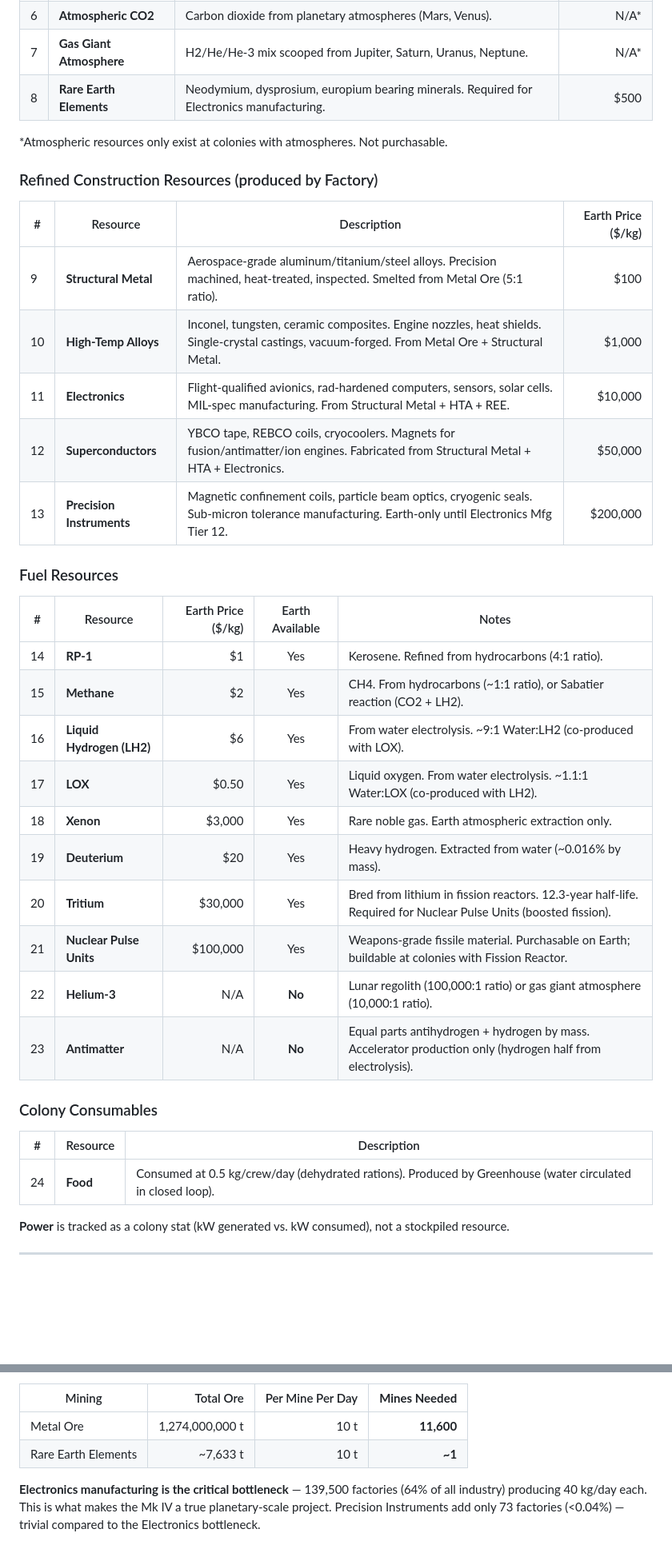
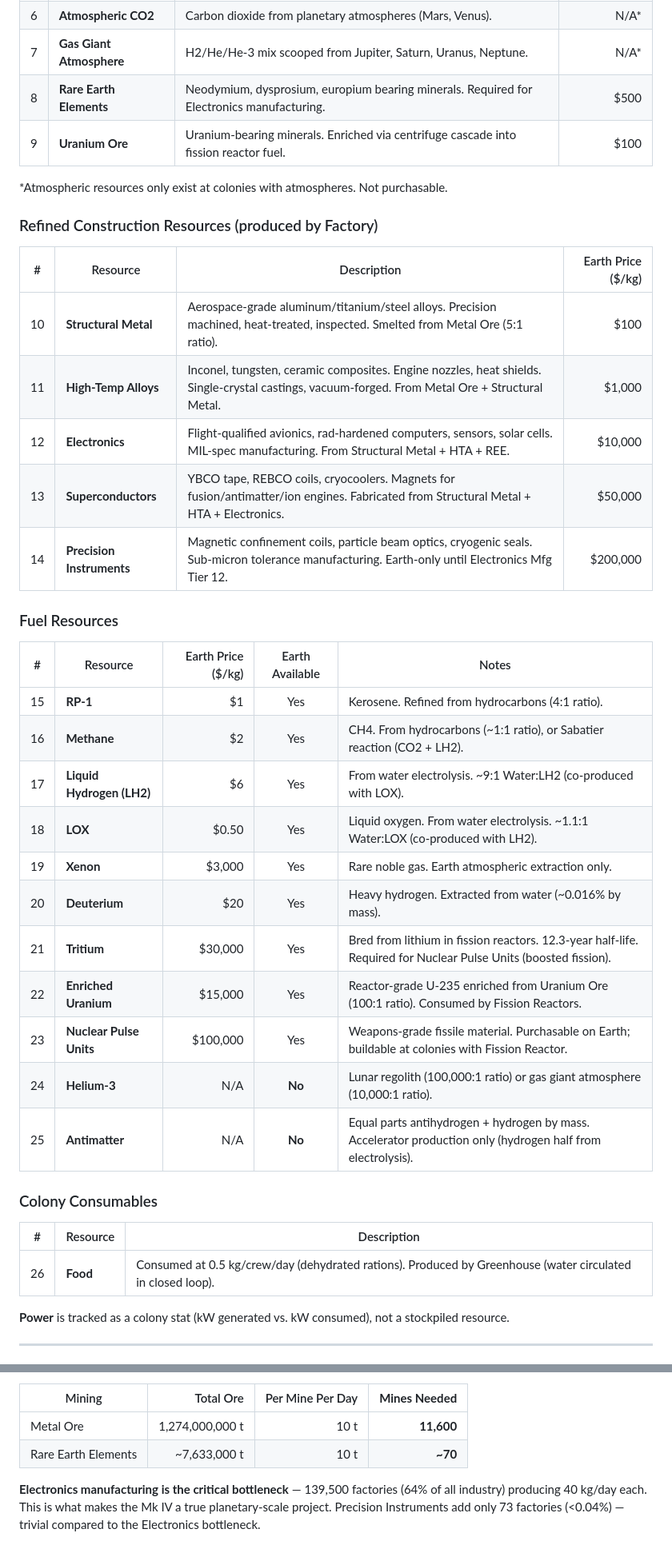
Before and after one commit to bengreff/space-game, a Markdown page: docs/colonies.md, 2 parts joined by grey strips. Shown at 80% size. Drawn GitHub-style; blank space fills up the shorter version.

```diff
--- a/docs/colonies.md
+++ b/docs/colonies.md
@@ -18,6 +18,7 @@ Every resource in the game. All quantities in **kg**.
 | 6 | **Atmospheric CO2** | Carbon dioxide from planetary atmospheres (Mars, Venus). | N/A* |
 | 7 | **Gas Giant Atmosphere** | H2/He/He-3 mix scooped from Jupiter, Saturn, Uranus, Neptune. | N/A* |
 | 8 | **Rare Earth Elements** | Neodymium, dysprosium, europium bearing minerals. Required for Electronics manufacturing. | $500 |
+| 9 | **Uranium Ore** | Uranium-bearing minerals. Enriched via centrifuge cascade into fission reactor fuel. | $100 |
 
 *Atmospheric resources only exist at colonies with atmospheres. Not purchasable.
 
@@ -25,32 +26,33 @@ Every resource in the game. All quantities in **kg**.
 
 | # | Resource | Description | Earth Price ($/kg) |
 |---|----------|-------------|-------------------:|
-| 9 | **Structural Metal** | Aerospace-grade aluminum/titanium/steel alloys. Precision machined, heat-treated, inspected. Smelted from Metal Ore (5:1 ratio). | $100 |
-| 10 | **High-Temp Alloys** | Inconel, tungsten, ceramic composites. Engine nozzles, heat shields. Single-crystal castings, vacuum-forged. From Metal Ore + Structural Metal. | $1,000 |
-| 11 | **Electronics** | Flight-qualified avionics, rad-hardened computers, sensors, solar cells. MIL-spec manufacturing. From Structural Metal + HTA + REE. | $10,000 |
-| 12 | **Superconductors** | YBCO tape, REBCO coils, cryocoolers. Magnets for fusion/antimatter/ion engines. Fabricated from Structural Metal + HTA + Electronics. | $50,000 |
-| 13 | **Precision Instruments** | Magnetic confinement coils, particle beam optics, cryogenic seals. Sub-micron tolerance manufacturing. Earth-only until Electronics Mfg Tier 12. | $200,000 |
+| 10 | **Structural Metal** | Aerospace-grade aluminum/titanium/steel alloys. Precision machined, heat-treated, inspected. Smelted from Metal Ore (5:1 ratio). | $100 |
+| 11 | **High-Temp Alloys** | Inconel, tungsten, ceramic composites. Engine nozzles, heat shields. Single-crystal castings, vacuum-forged. From Metal Ore + Structural Metal. | $1,000 |
+| 12 | **Electronics** | Flight-qualified avionics, rad-hardened computers, sensors, solar cells. MIL-spec manufacturing. From Structural Metal + HTA + REE. | $10,000 |
+| 13 | **Superconductors** | YBCO tape, REBCO coils, cryocoolers. Magnets for fusion/antimatter/ion engines. Fabricated from Structural Metal + HTA + Electronics. | $50,000 |
+| 14 | **Precision Instruments** | Magnetic confinement coils, particle beam optics, cryogenic seals. Sub-micron tolerance manufacturing. Earth-only until Electronics Mfg Tier 12. | $200,000 |
 
 ### Fuel Resources
 
 | # | Resource | Earth Price ($/kg) | Earth Available | Notes |
 |---|----------|-------------------:|:---:|-------|
-| 14 | **RP-1** | $1 | Yes | Kerosene. Refined from hydrocarbons (4:1 ratio). |
-| 15 | **Methane** | $2 | Yes | CH4. From hydrocarbons (~1:1 ratio), or Sabatier reaction (CO2 + LH2). |
-| 16 | **Liquid Hydrogen (LH2)** | $6 | Yes | From water electrolysis. ~9:1 Water:LH2 (co-produced with LOX). |
-| 17 | **LOX** | $0.50 | Yes | Liquid oxygen. From water electrolysis. ~1.1:1 Water:LOX (co-produced with LH2). |
-| 18 | **Xenon** | $3,000 | Yes | Rare noble gas. Earth atmospheric extraction only. |
-| 19 | **Deuterium** | $20 | Yes | Heavy hydrogen. Extracted from water (~0.016% by mass). |
-| 20 | **Tritium** | $30,000 | Yes | Bred from lithium in fission reactors. 12.3-year half-life. Required for Nuclear Pulse Units (boosted fission). |
-| 21 | **Nuclear Pulse Units** | $100,000 | Yes | Weapons-grade fissile material. Purchasable on Earth; buildable at colonies with Fission Reactor. |
-| 22 | **Helium-3** | N/A | **No** | Lunar regolith (100,000:1 ratio) or gas giant atmosphere (10,000:1 ratio). |
-| 23 | **Antimatter** | N/A | **No** | Equal parts antihydrogen + hydrogen by mass. Accelerator production only (hydrogen half from electrolysis). |
+| 15 | **RP-1** | $1 | Yes | Kerosene. Refined from hydrocarbons (4:1 ratio). |
+| 16 | **Methane** | $2 | Yes | CH4. From hydrocarbons (~1:1 ratio), or Sabatier reaction (CO2 + LH2). |
+| 17 | **Liquid Hydrogen (LH2)** | $6 | Yes | From water electrolysis. ~9:1 Water:LH2 (co-produced with LOX). |
+| 18 | **LOX** | $0.50 | Yes | Liquid oxygen. From water electrolysis. ~1.1:1 Water:LOX (co-produced with LH2). |
+| 19 | **Xenon** | $3,000 | Yes | Rare noble gas. Earth atmospheric extraction only. |
+| 20 | **Deuterium** | $20 | Yes | Heavy hydrogen. Extracted from water (~0.016% by mass). |
+| 21 | **Tritium** | $30,000 | Yes | Bred from lithium in fission reactors. 12.3-year half-life. Required for Nuclear Pulse Units (boosted fission). |
+| 22 | **Enriched Uranium** | $15,000 | Yes | Reactor-grade U-235 enriched from Uranium Ore (100:1 ratio). Consumed by Fission Reactors. |
+| 23 | **Nuclear Pulse Units** | $100,000 | Yes | Weapons-grade fissile material. Purchasable on Earth; buildable at colonies with Fission Reactor. |
+| 24 | **Helium-3** | N/A | **No** | Lunar regolith (100,000:1 ratio) or gas giant atmosphere (10,000:1 ratio). |
+| 25 | **Antimatter** | N/A | **No** | Equal parts antihydrogen + hydrogen by mass. Accelerator production only (hydrogen half from electrolysis). |
 
 ### Colony Consumables
 
 | # | Resource | Description |
 |---|----------|-------------|
-| 24 | **Food** | Consumed at 0.5 kg/crew/day (dehydrated rations). Produced by Greenhouse (water circulated in closed loop). |
+| 26 | **Food** | Consumed at 0.5 kg/crew/day (dehydrated rations). Produced by Greenhouse (water circulated in closed loop). |
 
 **Power** is tracked as a colony stat (kW generated vs. kW consumed), not a stockpiled resource.
 
@@ -541,7 +571,7 @@ Each refined resource requires inputs from earlier stages. The full dependency c
 | Mining | Total Ore | Per Mine Per Day | **Mines Needed** |
 |--------|----------:|----------------:|-------:|
 | Metal Ore | 1,274,000,000 t | 10 t | **11,600** |
-| Rare Earth Elements | ~7,633 t | 10 t | **~1** |
+| Rare Earth Elements | ~7,633,000 t | 10 t | **~70** |
 
 **Electronics manufacturing is the critical bottleneck** — 139,500 factories (64% of all industry) producing 40 kg/day each. This is what makes the Mk IV a true planetary-scale project. Precision Instruments add only 73 factories (<0.04%) — trivial compared to the Electronics bottleneck.
 
```
Also changed, not shown: other parts of docs/colonies.md (+150 -84 lines).
